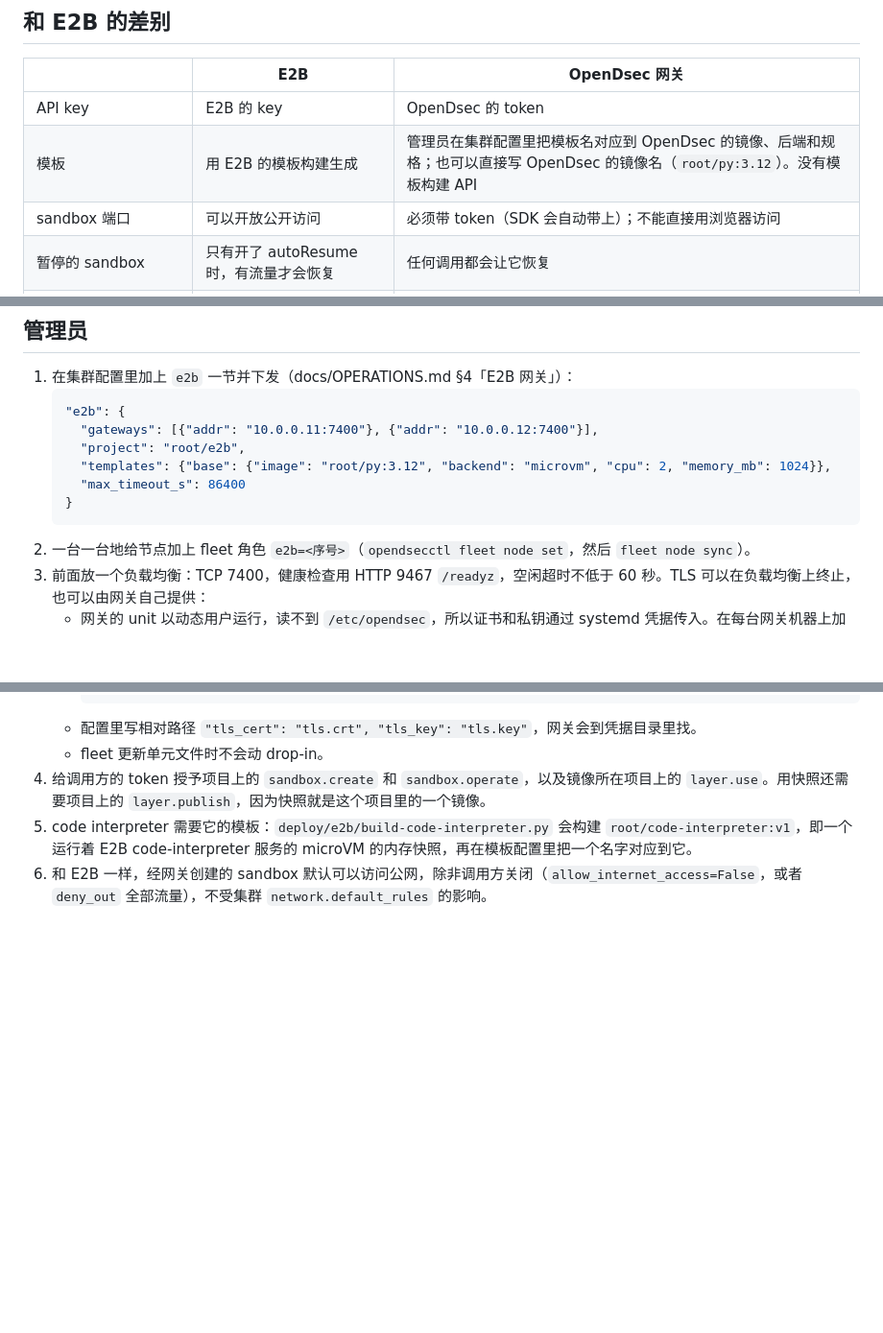
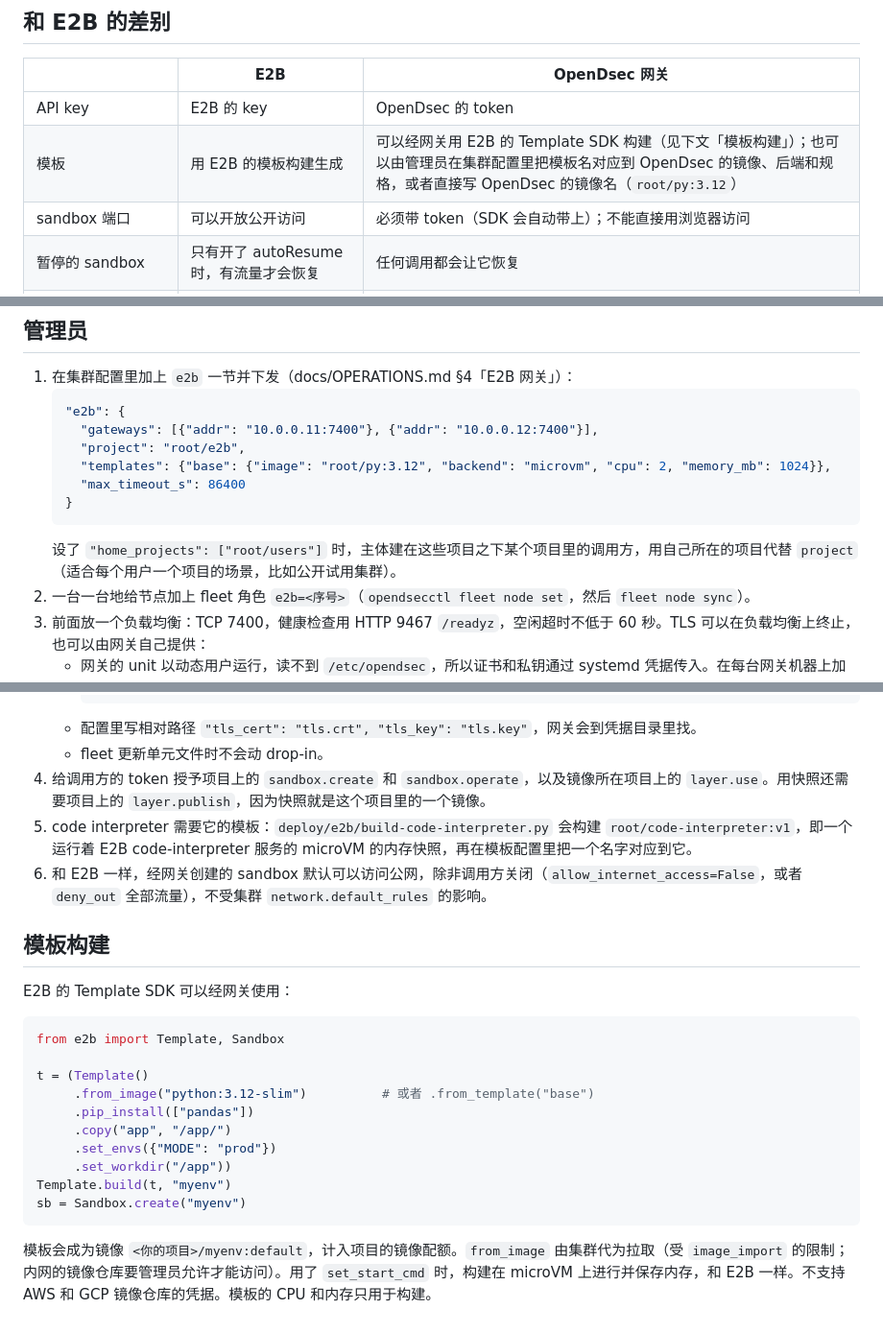
Before and after one commit to Kernflux/opendsec, a Markdown page: docs/E2B.md, 3 parts joined by grey strips. Shown at 96% size. Rendered like a GitHub page; blank space fills up the shorter version.

````diff
--- a/docs/E2B.md
+++ b/docs/E2B.md
@@ -63,7 +63,7 @@ print(sbx.run_code("6 * 7").text)               # 42
 | | E2B | OpenDsec 网关 |
 |---|---|---|
 | API key | E2B 的 key | OpenDsec 的 token |
-| 模板 | 用 E2B 的模板构建生成 | 管理员在集群配置里把模板名对应到 OpenDsec 的镜像、后端和规格；也可以直接写 OpenDsec 的镜像名（`root/py:3.12`）。没有模板构建 API |
+| 模板 | 用 E2B 的模板构建生成 | 可以经网关用 E2B 的 Template SDK 构建（见下文「模板构建」）；也可以由管理员在集群配置里把模板名对应到 OpenDsec 的镜像、后端和规格，或者直接写 OpenDsec 的镜像名（`root/py:3.12`） |
 | sandbox 端口 | 可以开放公开访问 | 必须带 token（SDK 会自动带上）；不能直接用浏览器访问 |
 | 暂停的 sandbox | 只有开了 autoResume 时，有流量才会恢复 | 任何调用都会让它恢复 |
 | 自动恢复之后 | 重新开始计原来的超时 | 按空闲超时计 |
@@ -102,6 +102,7 @@ print(sbx.run_code("6 * 7").text)               # 42
      "max_timeout_s": 86400
    }
    ```
+   设了 `"home_projects": ["root/users"]` 时，主体建在这些项目之下某个项目里的调用方，用自己所在的项目代替 `project`（适合每个用户一个项目的场景，比如公开试用集群）。
 2. 一台一台地给节点加上 fleet 角色 `e2b=<序号>`（`opendsecctl fleet node set`，然后 `fleet node sync`）。
 3. 前面放一个负载均衡：TCP 7400，健康检查用 HTTP 9467 `/readyz`，空闲超时不低于 60 秒。TLS 可以在负载均衡上终止，也可以由网关自己提供：
    - 网关的 unit 以动态用户运行，读不到 `/etc/opendsec`，所以证书和私钥通过 systemd 凭据传入。在每台网关机器上加一个 drop-in `/etc/systemd/system/opendsec-e2b@.service.d/tls.conf`：
@@ -115,3 +116,22 @@ print(sbx.run_code("6 * 7").text)               # 42
 4. 给调用方的 token 授予项目上的 `sandbox.create` 和 `sandbox.operate`，以及镜像所在项目上的 `layer.use`。用快照还需要项目上的 `layer.publish`，因为快照就是这个项目里的一个镜像。
 5. code interpreter 需要它的模板：`deploy/e2b/build-code-interpreter.py` 会构建 `root/code-interpreter:v1`，即一个运行着 E2B code-interpreter 服务的 microVM 的内存快照，再在模板配置里把一个名字对应到它。
 6. 和 E2B 一样，经网关创建的 sandbox 默认可以访问公网，除非调用方关闭（`allow_internet_access=False`，或者 `deny_out` 全部流量），不受集群 `network.default_rules` 的影响。
+
+## 模板构建
+
+E2B 的 Template SDK 可以经网关使用：
+
+```python
+from e2b import Template, Sandbox
+
+t = (Template()
+     .from_image("python:3.12-slim")          # 或者 .from_template("base")
+     .pip_install(["pandas"])
+     .copy("app", "/app/")
+     .set_envs({"MODE": "prod"})
+     .set_workdir("/app"))
+Template.build(t, "myenv")
+sb = Sandbox.create("myenv")
+```
+
+模板会成为镜像 `<你的项目>/myenv:default`，计入项目的镜像配额。`from_image` 由集群代为拉取（受 `image_import` 的限制；内网的镜像仓库要管理员允许才能访问）。用了 `set_start_cmd` 时，构建在 microVM 上进行并保存内存，和 E2B 一样。不支持 AWS 和 GCP 镜像仓库的凭据。模板的 CPU 和内存只用于构建。
````
Also changed, not shown: docs/CONFIGURATION.md (+15 -0 lines), docs/en/E2B.md (+1 -1 lines).
